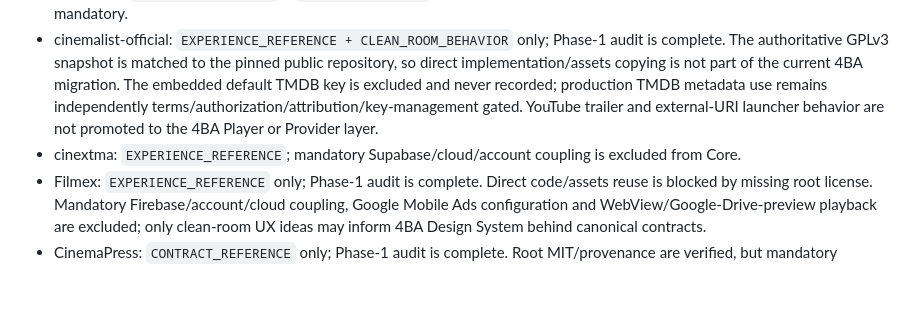
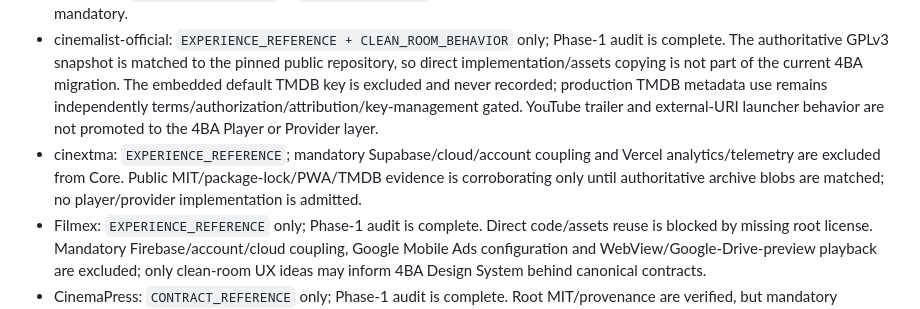
Before and after one commit to theeb1230-dot/4EB_TV-, a Markdown page: docs/MIGRATION_PLAN.md, the part around the change. Rendered like a GitHub page; blank space fills up the shorter version.

Commit message:
audit: tighten cinextma migration boundary

```diff
--- a/docs/MIGRATION_PLAN.md
+++ b/docs/MIGRATION_PLAN.md
@@ -54,7 +54,7 @@ Every source contribution must use exactly one migration mode before implementat
 - Al-Qahtani: `CONTRACT_REFERENCE` for health/fallback concepts; direct-media relay/proxy behavior is `EXCLUDED`.
 - Anthology: `CONTRACT_REFERENCE` + `PROVIDER_PENDING`; per-provider authorization and root-license evidence remain mandatory.
 - cinemalist-official: `EXPERIENCE_REFERENCE + CLEAN_ROOM_BEHAVIOR` only; Phase-1 audit is complete. The authoritative GPLv3 snapshot is matched to the pinned public repository, so direct implementation/assets copying is not part of the current 4BA migration. The embedded default TMDB key is excluded and never recorded; production TMDB metadata use remains independently terms/authorization/attribution/key-management gated. YouTube trailer and external-URI launcher behavior are not promoted to the 4BA Player or Provider layer.
-- cinextma: `EXPERIENCE_REFERENCE`; mandatory Supabase/cloud/account coupling is excluded from Core.
+- cinextma: `EXPERIENCE_REFERENCE`; mandatory Supabase/cloud/account coupling and Vercel analytics/telemetry are excluded from Core. Public MIT/package-lock/PWA/TMDB evidence is corroborating only until authoritative archive blobs are matched; no player/provider implementation is admitted.
 - Filmex: `EXPERIENCE_REFERENCE` only; Phase-1 audit is complete. Direct code/assets reuse is blocked by missing root license. Mandatory Firebase/account/cloud coupling, Google Mobile Ads configuration and WebView/Google-Drive-preview playback are excluded; only clean-room UX ideas may inform 4BA Design System behind canonical contracts.
 - CinemaPress: `CONTRACT_REFERENCE` only; Phase-1 audit is complete. Root MIT/provenance are verified, but mandatory CMS/backend, server-rendered Experience, ads/prebid, IP/WHOIS profiling, embedded/default credentials and server/embed/iframe/CinemaPlayer runtime are excluded.
 - turkish-series: `CONTRACT_REFERENCE` + `PROVIDER_PENDING`; large mutable catalogs stay outside Core/app binaries.
```
